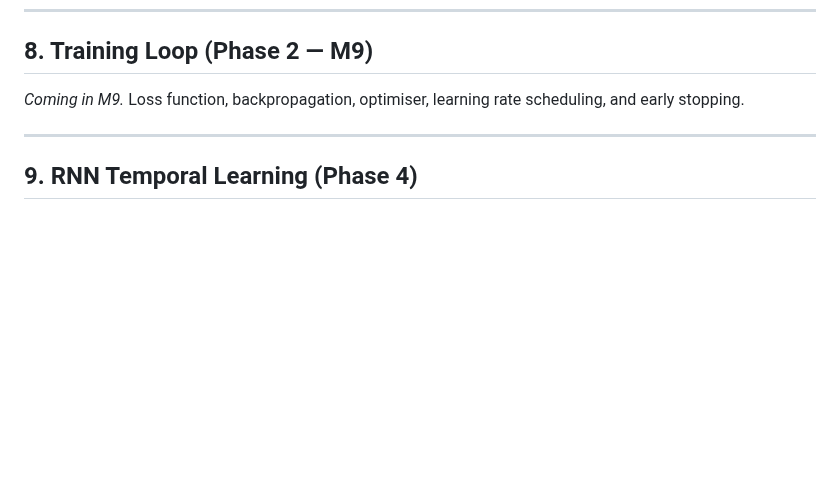
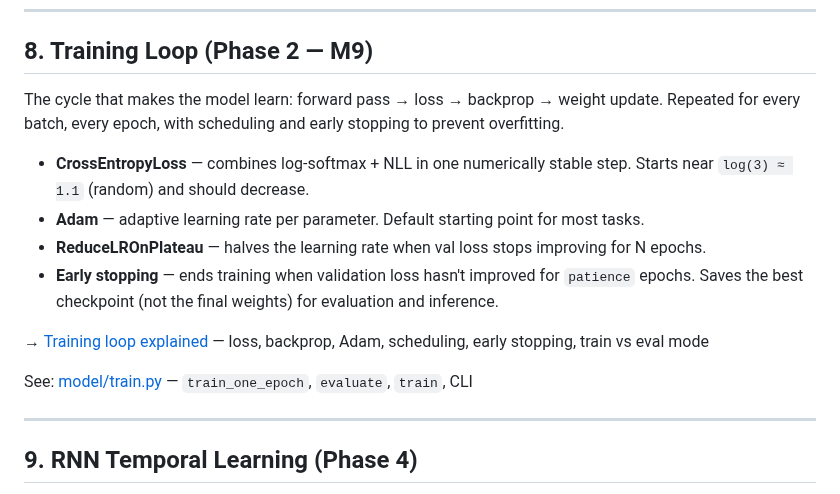
Before and after one commit to benwaar/games, a Markdown page: signal-hunt/explainers/README.md, the part around the change. Drawn GitHub-style; blank space fills up the shorter version.

```diff
--- a/signal-hunt/explainers/README.md
+++ b/signal-hunt/explainers/README.md
@@ -162,7 +162,19 @@ See: [model/cnn.py](../model/cnn.py) — `SoundClassifier`
 
 ## 8. Training Loop (Phase 2 — M9)
 
-*Coming in M9.* Loss function, backpropagation, optimiser, learning rate scheduling, and early stopping.
+The cycle that makes the model learn: forward pass → loss → backprop → weight update.
+Repeated for every batch, every epoch, with scheduling and early stopping to prevent overfitting.
+
+- **CrossEntropyLoss** — combines log-softmax + NLL in one numerically stable step.
+  Starts near `log(3) ≈ 1.1` (random) and should decrease.
+- **Adam** — adaptive learning rate per parameter. Default starting point for most tasks.
+- **ReduceLROnPlateau** — halves the learning rate when val loss stops improving for N epochs.
+- **Early stopping** — ends training when validation loss hasn't improved for `patience` epochs.
+  Saves the best checkpoint (not the final weights) for evaluation and inference.
+
+→ [Training loop explained](training-loop.md) — loss, backprop, Adam, scheduling, early stopping, train vs eval mode
+
+See: [model/train.py](../model/train.py) — `train_one_epoch`, `evaluate`, `train`, CLI
 
 ---
 
```
Also changed, not shown: signal-hunt/explainers/libraries.md (+33 -0 lines), signal-hunt/explainers/training-loop.md (added, +201 -0 lines).
